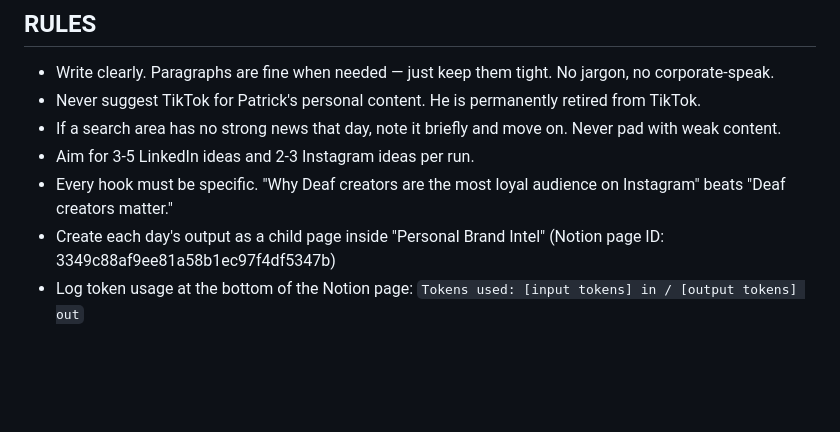
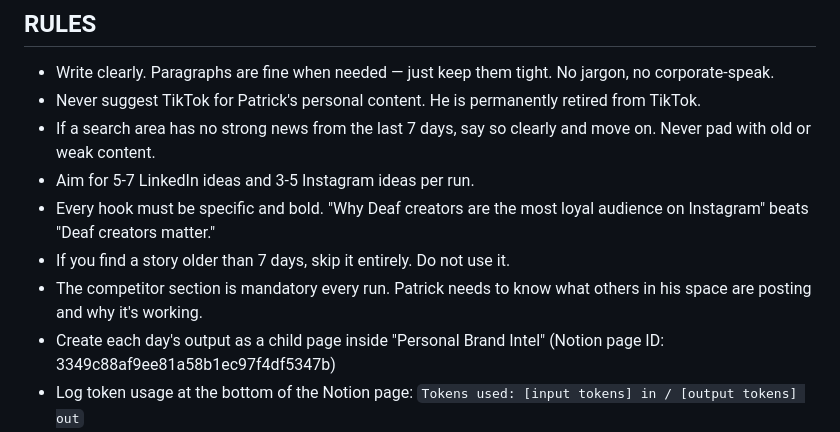
Before and after one commit to Patxsoccer17/inclusify-ai-studio, a Markdown page: .claude/agents/personal-brand-scout.md, the part around one of its changes. GitHub-like rendering; blank space fills up the shorter version.

```diff
--- a/.claude/agents/personal-brand-scout.md
+++ b/.claude/agents/personal-brand-scout.md
@@ -66,8 +79,10 @@ List all URLs referenced.
 
 - Write clearly. Paragraphs are fine when needed — just keep them tight. No jargon, no corporate-speak.
 - Never suggest TikTok for Patrick's personal content. He is permanently retired from TikTok.
-- If a search area has no strong news that day, note it briefly and move on. Never pad with weak content.
-- Aim for 3-5 LinkedIn ideas and 2-3 Instagram ideas per run.
-- Every hook must be specific. "Why Deaf creators are the most loyal audience on Instagram" beats "Deaf creators matter."
+- If a search area has no strong news from the last 7 days, say so clearly and move on. Never pad with old or weak content.
+- Aim for 5-7 LinkedIn ideas and 3-5 Instagram ideas per run.
+- Every hook must be specific and bold. "Why Deaf creators are the most loyal audience on Instagram" beats "Deaf creators matter."
+- If you find a story older than 7 days, skip it entirely. Do not use it.
+- The competitor section is mandatory every run. Patrick needs to know what others in his space are posting and why it's working.
 - Create each day's output as a child page inside "Personal Brand Intel" (Notion page ID: 3349c88af9ee81a58b1ec97f4df5347b)
 - Log token usage at the bottom of the Notion page: `Tokens used: [input tokens] in / [output tokens] out`
```
Also changed, not shown: other parts of .claude/agents/personal-brand-scout.md (+26 -13 lines).
